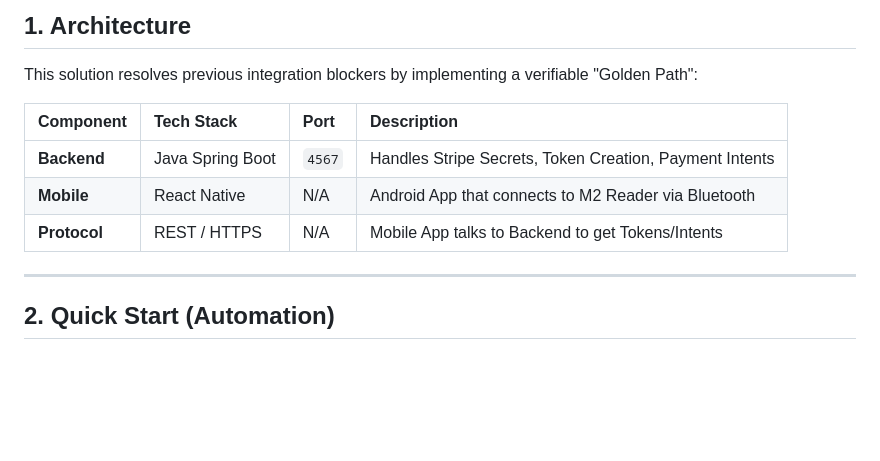
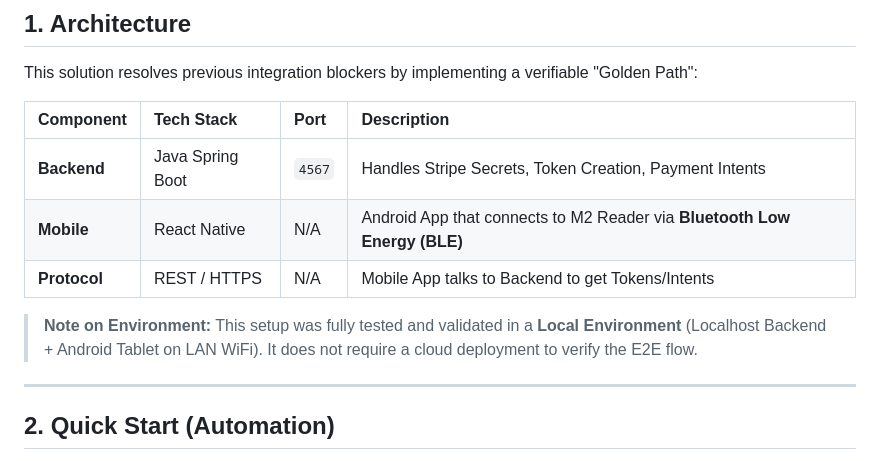
Before and after one commit to SK-DEV-936/boons-kiosk-poc-e2e, a Markdown page: README.md, the part around the change. Drawn GitHub-style; blank space fills up the shorter version.

Commit message:
docs: Update README with explicit Bluetooth and Local Env details

```diff
--- a/README.md
+++ b/README.md
@@ -16,8 +16,11 @@ This solution resolves previous integration blockers by implementing a verifiabl
 | Component | Tech Stack | Port | Description |
 | :--- | :--- | :--- | :--- |
 | **Backend** | Java Spring Boot | `4567` | Handles Stripe Secrets, Token Creation, Payment Intents |
-| **Mobile** | React Native | N/A | Android App that connects to M2 Reader via Bluetooth |
+| **Mobile** | React Native | N/A | Android App that connects to M2 Reader via **Bluetooth Low Energy (BLE)** |
 | **Protocol** | REST / HTTPS | N/A | Mobile App talks to Backend to get Tokens/Intents |
+
+> **Note on Environment:** This setup was fully tested and validated in a **Local Environment** (Localhost Backend + Android Tablet on LAN WiFi). It does not require a cloud deployment to verify the E2E flow.
+
 
 ---
 
```
